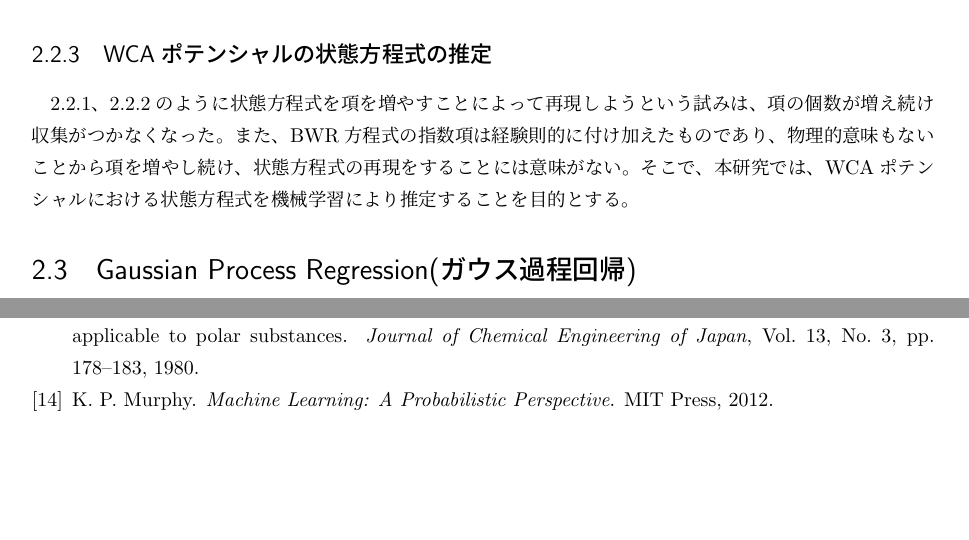
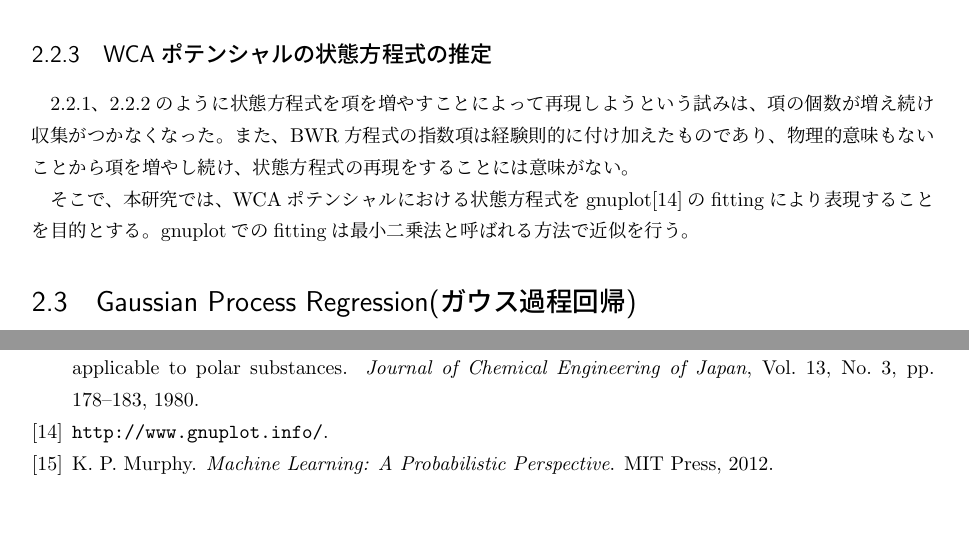
Before and after one commit to bwkw/graduate-thesis, a LaTeX thesis (thesis.tex): two parts of pages 7 and 17 of 18, joined at a grey line, cut so that both start at the same text, the shorter picture padded with empty space. Compiled offline with pLaTeX and dvipdfmx.

Commit message:
modified

```diff
--- a/thesis.tex
+++ b/thesis.tex
@@ -163,7 +163,9 @@ BWR方程式は、気体の状態方程式を表すことに概ね成功して
 \subsection{WCAポテンシャルの状態方程式の推定}\label{method-subsec:WCA-equation}
 \ref{method-subsec:virial}、\ref{method-subsec:BWR}のように状態方程式を項を増やすことによって再現しようという試みは、項の個数が増え続け収集がつかなくなった。
 また、BWR方程式の指数項は経験則的に付け加えたものであり、物理的意味もないことから項を増やし続け、状態方程式の再現をすることには意味がない。
-そこで、本研究では、WCAポテンシャルにおける状態方程式を機械学習により推定することを目的とする。
+
+そこで、本研究では、WCAポテンシャルにおける状態方程式をgnuplot\cite{gnuplot}のfittingにより表現することを目的とする。
+gnuplotでのfittingは最小二乗法と呼ばれる方法で近似を行う。
 
 \section{Gaussian Process Regression(ガウス過程回帰)}\label{method-sec:Gauss}
 
```
Also changed, not shown: reference.bib (+4 -0 lines), thesis.tex (12 more changed lines).
